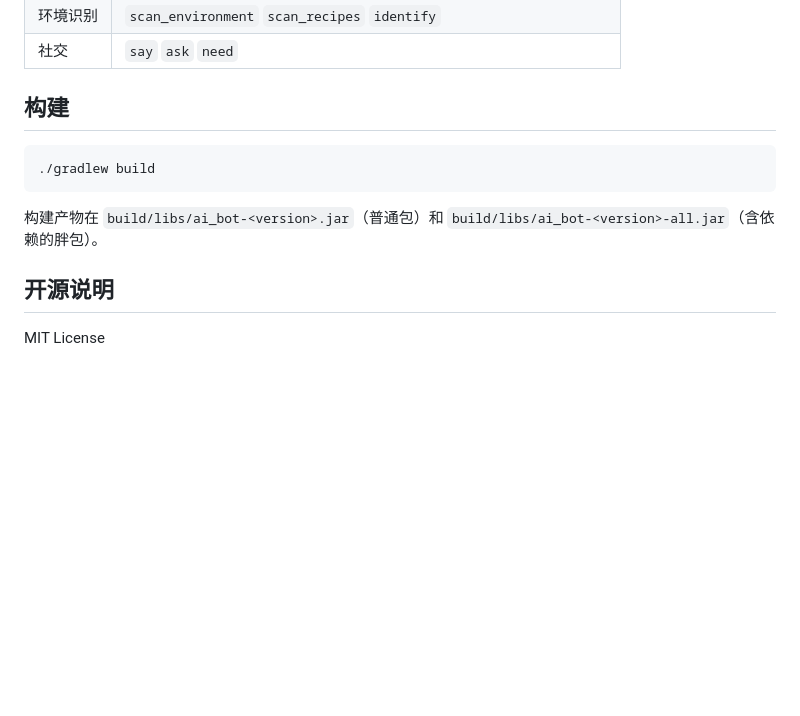
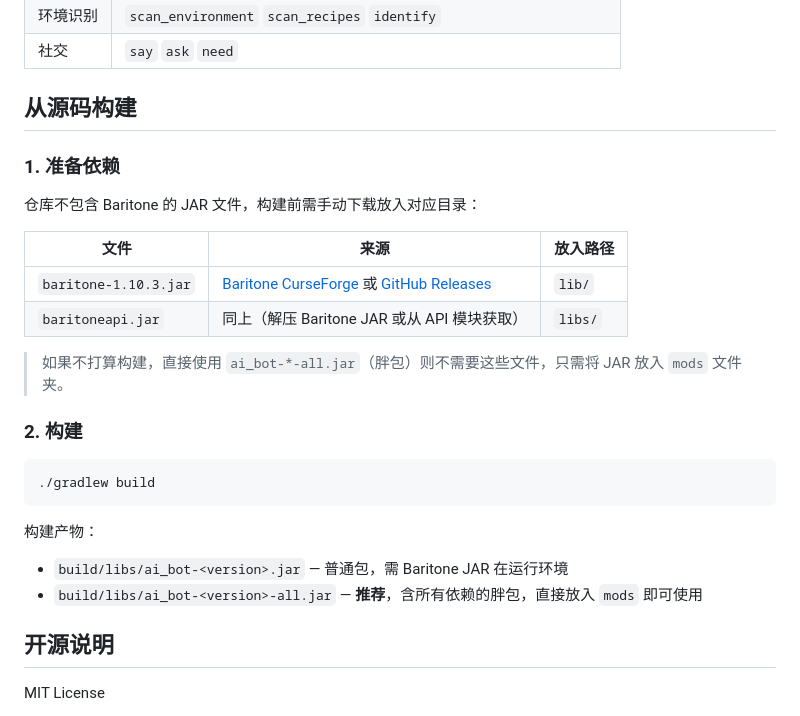
Before and after one commit to MCAGENTPLAYER/MC-AI-Agent-Bot, a Markdown page: README.md, the part around the change. Drawn GitHub-style; blank space fills up the shorter version.

Commit message:
README: add build-from-source and lib dependency instructions

````diff
--- a/README.md
+++ b/README.md
@@ -57,13 +57,28 @@
 | 环境识别 | `scan_environment` `scan_recipes` `identify` |
 | 社交 | `say` `ask` `need` |
 
-## 构建
+## 从源码构建
+
+### 1. 准备依赖
+
+仓库不包含 Baritone 的 JAR 文件，构建前需手动下载放入对应目录：
+
+| 文件 | 来源 | 放入路径 |
+|------|------|---------|
+| `baritone-1.10.3.jar` | [Baritone CurseForge](https://www.curseforge.com/minecraft/mc-mods/baritone/files) 或 [GitHub Releases](https://github.com/cabaletta/baritone/releases) | `lib/` |
+| `baritoneapi.jar` | 同上（解压 Baritone JAR 或从 API 模块获取） | `libs/` |
+
+> 如果不打算构建，直接使用 `ai_bot-*-all.jar`（胖包）则不需要这些文件，只需将 JAR 放入 `mods` 文件夹。
+
+### 2. 构建
 
 ```bash
 ./gradlew build
 ```
 
-构建产物在 `build/libs/ai_bot-<version>.jar`（普通包）和 `build/libs/ai_bot-<version>-all.jar`（含依赖的胖包）。
+构建产物：
+- `build/libs/ai_bot-<version>.jar` — 普通包，需 Baritone JAR 在运行环境
+- `build/libs/ai_bot-<version>-all.jar` — **推荐**，含所有依赖的胖包，直接放入 `mods` 即可使用
 
 ## 开源说明
 
````
